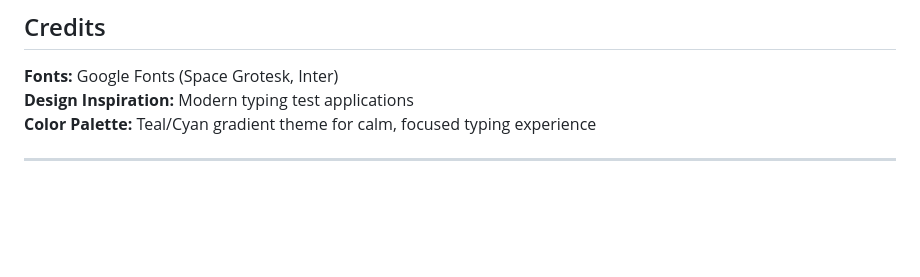
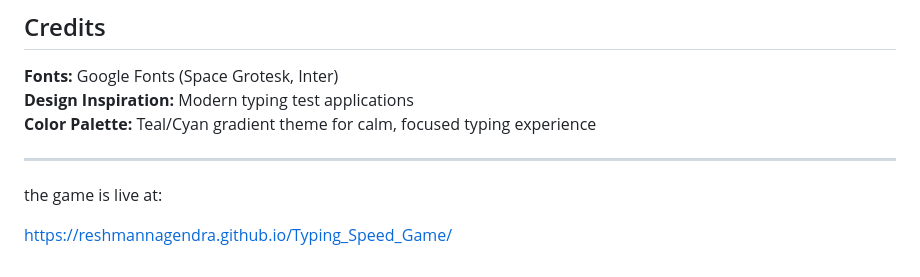
Before and after one commit to ReshmanNagendra/Typing_Speed_Game, a Markdown page: Readme.md, the part around the change. Rendered like a GitHub page; blank space fills up the shorter version.

Commit message:
Add live game link to README
Added live game link to the README.

```diff
--- a/Readme.md
+++ b/Readme.md
@@ -259,3 +259,6 @@ TypeSpeed_Game/
 **Color Palette:** Teal/Cyan gradient theme for calm, focused typing experience
 
 ---
+the game is live at:
+
+https://reshmannagendra.github.io/Typing_Speed_Game/
```
